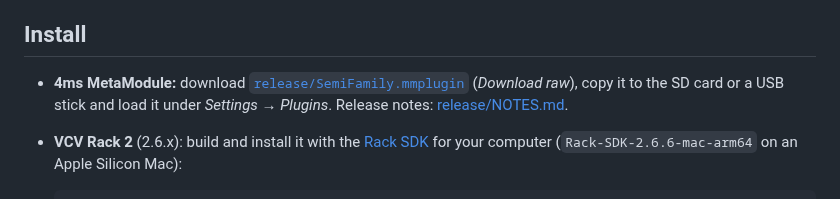
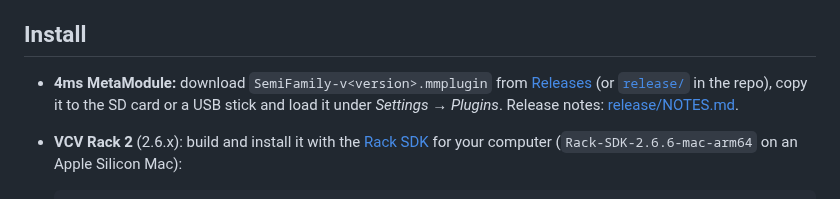
Before and after one commit to semierendonmez-commits/semi-rack, a Markdown page: README.md, the part around the change. Drawn GitHub-style.

````diff
--- a/README.md
+++ b/README.md
@@ -4,7 +4,7 @@ The Eurorack series of the SEMI plugin family: 35 modules from one source tree,
 
 ## Install
 
-- **4ms MetaModule:** download [`release/SemiFamily.mmplugin`](release/SemiFamily.mmplugin) (*Download raw*), copy it to the SD card or a USB stick and load it under *Settings → Plugins*. Release notes: [release/NOTES.md](release/NOTES.md).
+- **4ms MetaModule:** download `SemiFamily-v<version>.mmplugin` from [Releases](../../releases/latest) (or [`release/`](release/) in the repo), copy it to the SD card or a USB stick and load it under *Settings → Plugins*. Release notes: [release/NOTES.md](release/NOTES.md).
 - **VCV Rack 2** (2.6.x): build and install it with the [Rack SDK](https://vcvrack.com/downloads/) for your computer (`Rack-SDK-2.6.6-mac-arm64` on an Apple Silicon Mac):
 
   ```sh
````
Also changed, not shown: release/NOTES.md (+4 -2 lines), metamodule/assets/components/KnobL_mm.png (added), metamodule/assets/components/KnobL_mm_hot.png (added), metamodule/assets/components/KnobM_mm.png (added), metamodule/assets/components/KnobM_mm_hot.png (added), metamodule/assets/components/KnobS_mm.png (added), metamodule/assets/components/KnobS_mm_hot.png (added), 7 other files.
